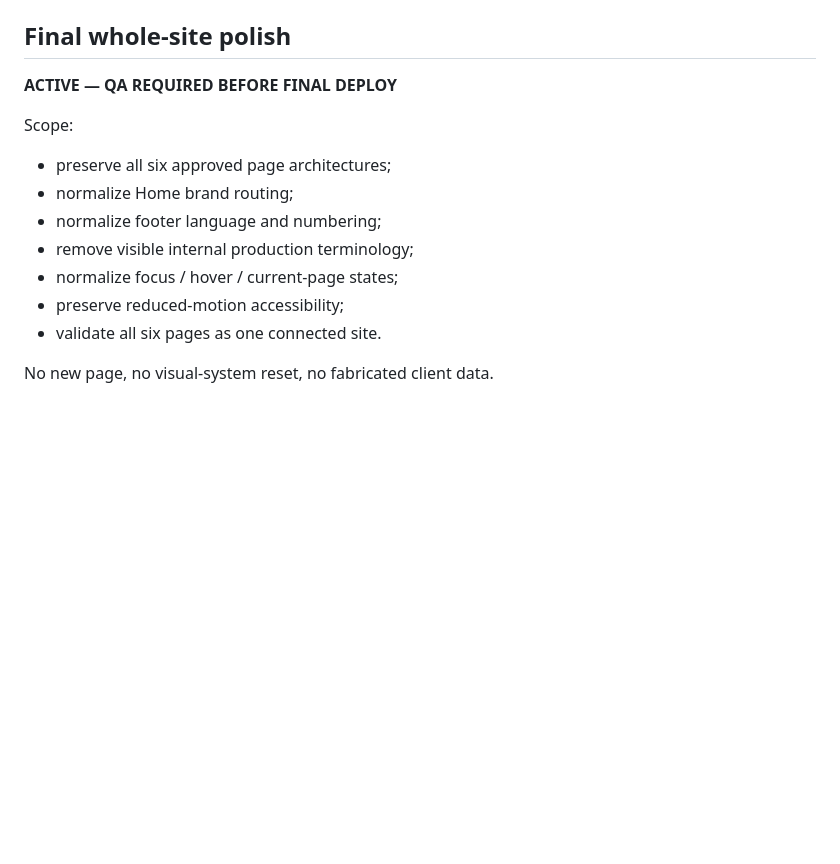
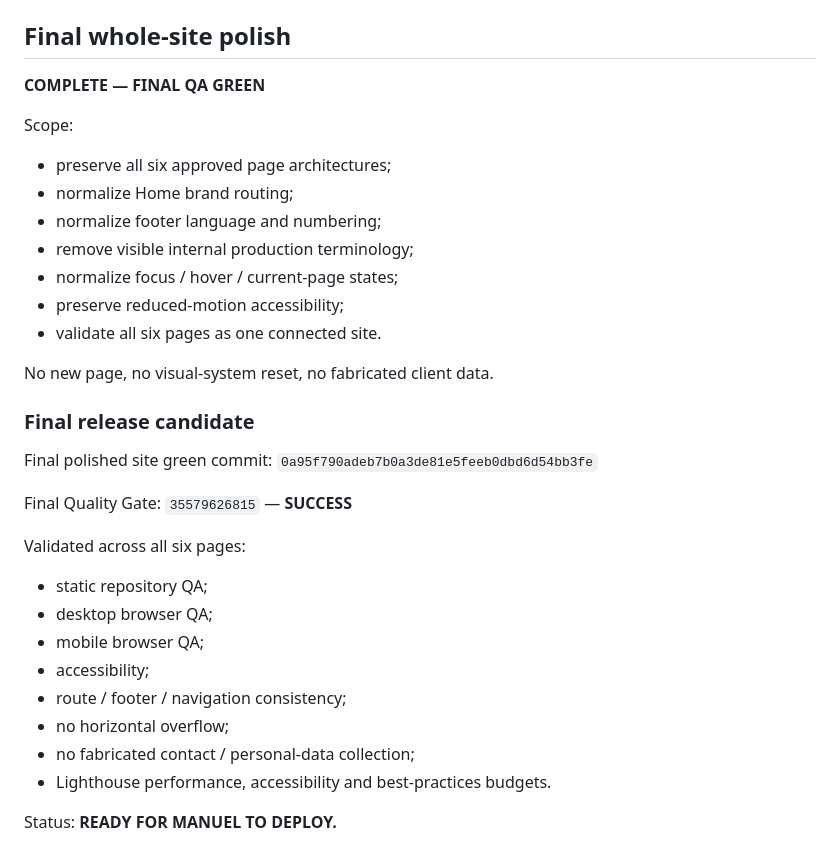
Before and after one commit to manueldipa4561-png/sezione-hair-studio-demo-v3, a Markdown page: README.md, the part around the change. Rendered like a GitHub page; blank space fills up the shorter version.

Commit message:
docs: close final site polish

```diff
--- a/README.md
+++ b/README.md
@@ -141,7 +141,7 @@ Final green QA commit:
 
 
 ## Final whole-site polish
-**ACTIVE — QA REQUIRED BEFORE FINAL DEPLOY**
+**COMPLETE — FINAL QA GREEN**
 
 Scope:
 - preserve all six approved page architectures;
@@ -153,3 +153,24 @@ Scope:
 - validate all six pages as one connected site.
 
 No new page, no visual-system reset, no fabricated client data.
+
+
+### Final release candidate
+Final polished site green commit:
+`0a95f790adeb7b0a3de81e5feeb0dbd6d54bb3fe`
+
+Final Quality Gate:
+`35579626815` — **SUCCESS**
+
+Validated across all six pages:
+- static repository QA;
+- desktop browser QA;
+- mobile browser QA;
+- accessibility;
+- route / footer / navigation consistency;
+- no horizontal overflow;
+- no fabricated contact / personal-data collection;
+- Lighthouse performance, accessibility and best-practices budgets.
+
+Status:
+**READY FOR MANUEL TO DEPLOY.**
```
